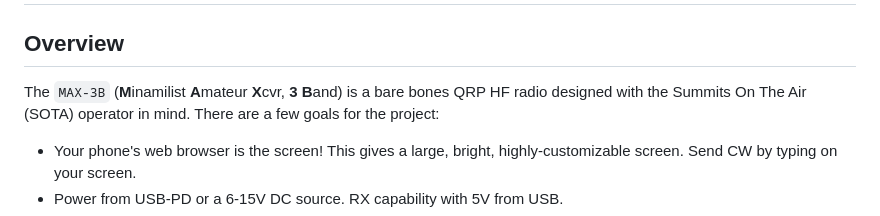
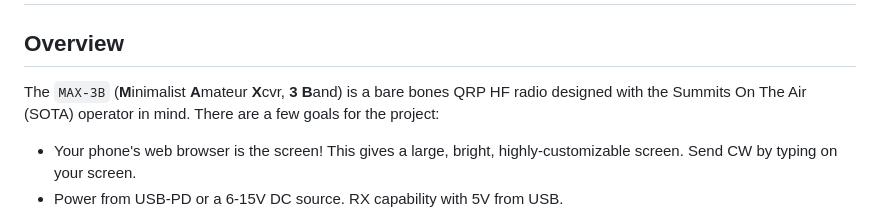
Before and after one commit to ki6syd/minimalist-amateur-xcvr, a Markdown page: README.md, the part around the change. Rendered like a GitHub page.

```diff
--- a/README.md
+++ b/README.md
@@ -2,7 +2,7 @@
 
 ## Overview
 
-The `MAX-3B` (**M**inamilist **A**mateur **X**cvr, **3** **B**and) is a bare bones QRP HF radio designed with the Summits On The Air (SOTA) operator in mind. There are a few goals for the project:
+The `MAX-3B` (**M**inimalist **A**mateur **X**cvr, **3** **B**and) is a bare bones QRP HF radio designed with the Summits On The Air (SOTA) operator in mind. There are a few goals for the project:
 
 * Your phone's web browser is the screen! This gives a large, bright, highly-customizable screen. Send CW by typing on your screen.
 * Power from USB-PD or a 6-15V DC source. RX capability with 5V from USB.
```
